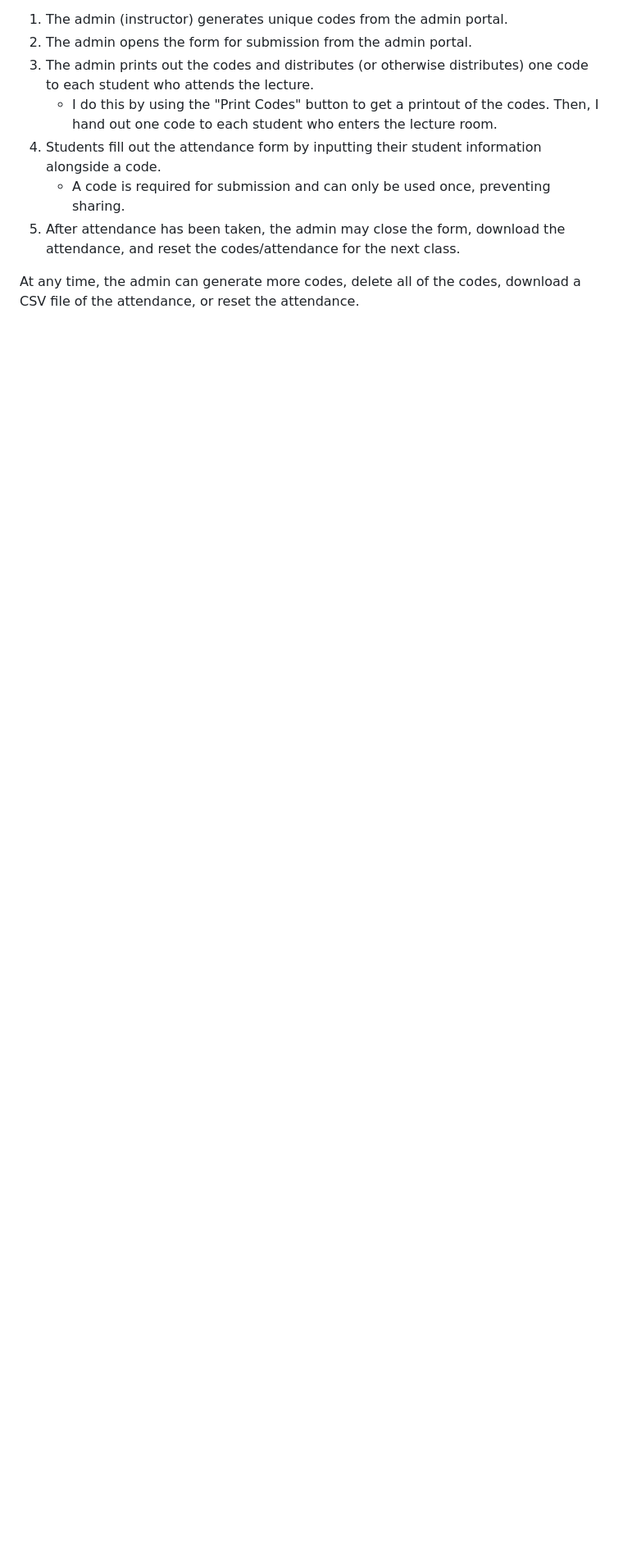
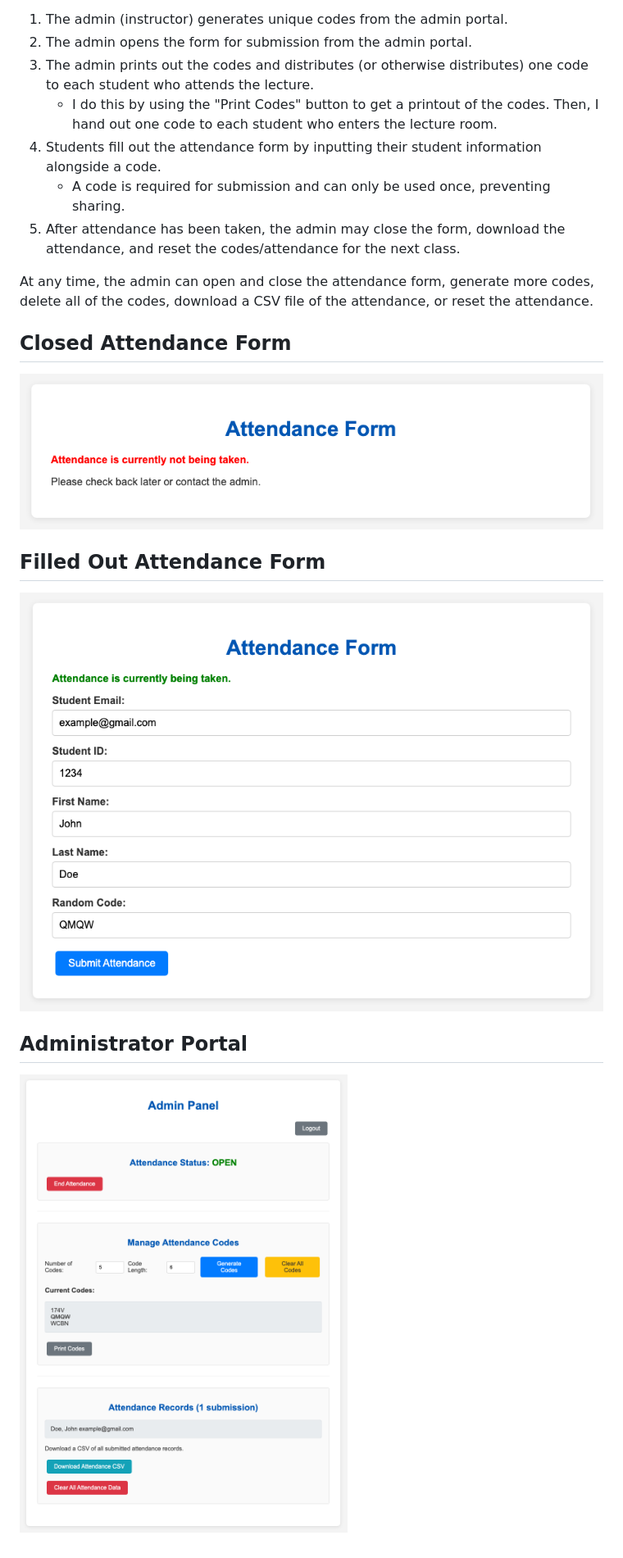
Before and after one commit to joshua-zingale/verified-attendance, a Markdown page: README.md, the part around the change. Shown: that part at 82% size. Drawn GitHub-style; pictures changed too: images/admin-portal.png (added), images/attendance-not-being-taken.png (added), images/filled-out-form.png (added); blank space fills up the shorter version.

Commit message:
Added images to README

```diff
--- a/README.md
+++ b/README.md
@@ -14,4 +14,14 @@ The purpose of Verified Attendance is to track attendance in a way that one coul
     - A code is required for submission and can only be used once, preventing sharing.
 4. After attendance has been taken, the admin may close the form, download the attendance, and reset the codes/attendance for the next class.
 
-At any time, the admin can generate more codes, delete all of the codes, download a CSV file of the attendance, or reset the attendance.
+At any time, the admin can open and close the attendance form, generate more codes, delete all of the codes, download a CSV file of the attendance, or reset the attendance.
+
+## Closed Attendance Form
+
+![Closed Attendance Form](images/attendance-not-being-taken.png)
+
+## Filled Out Attendance Form
+![Filled Out Attendance Form](images/filled-out-form.png)
+
+## Administrator Portal
+![Administrator Portal](images/admin-portal.png)
```
